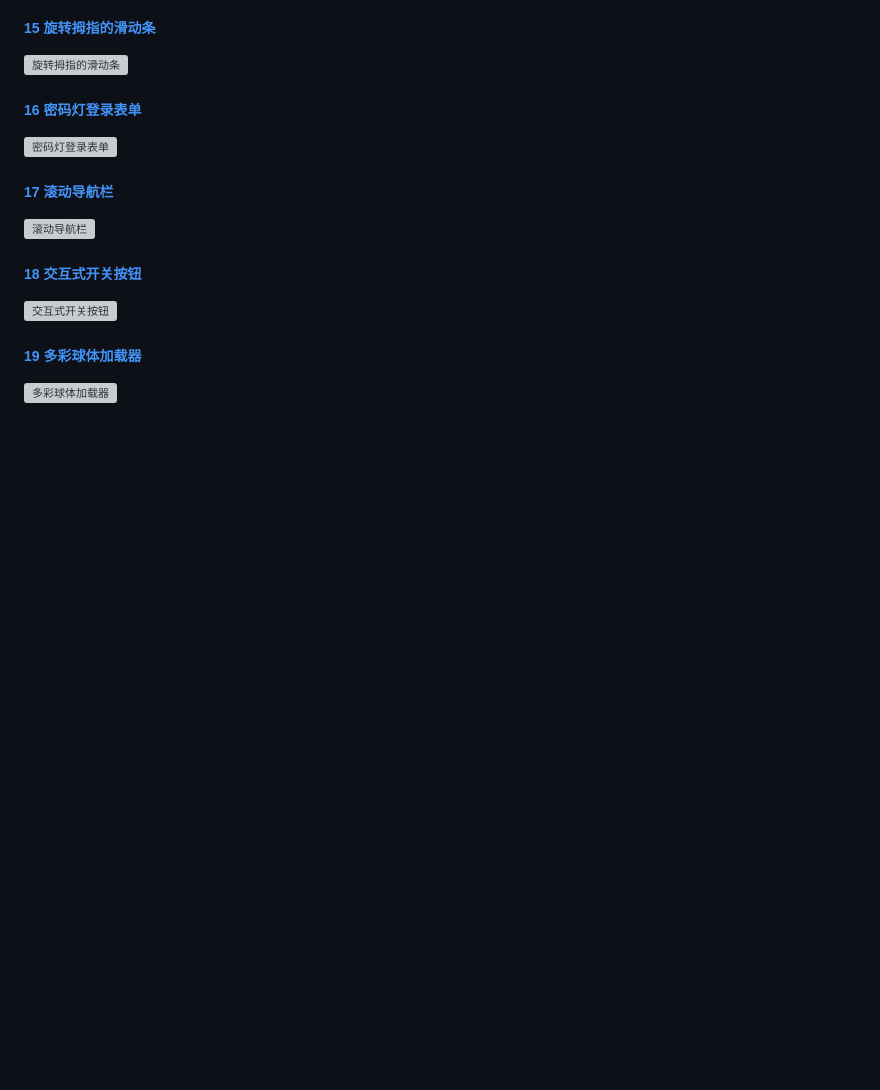
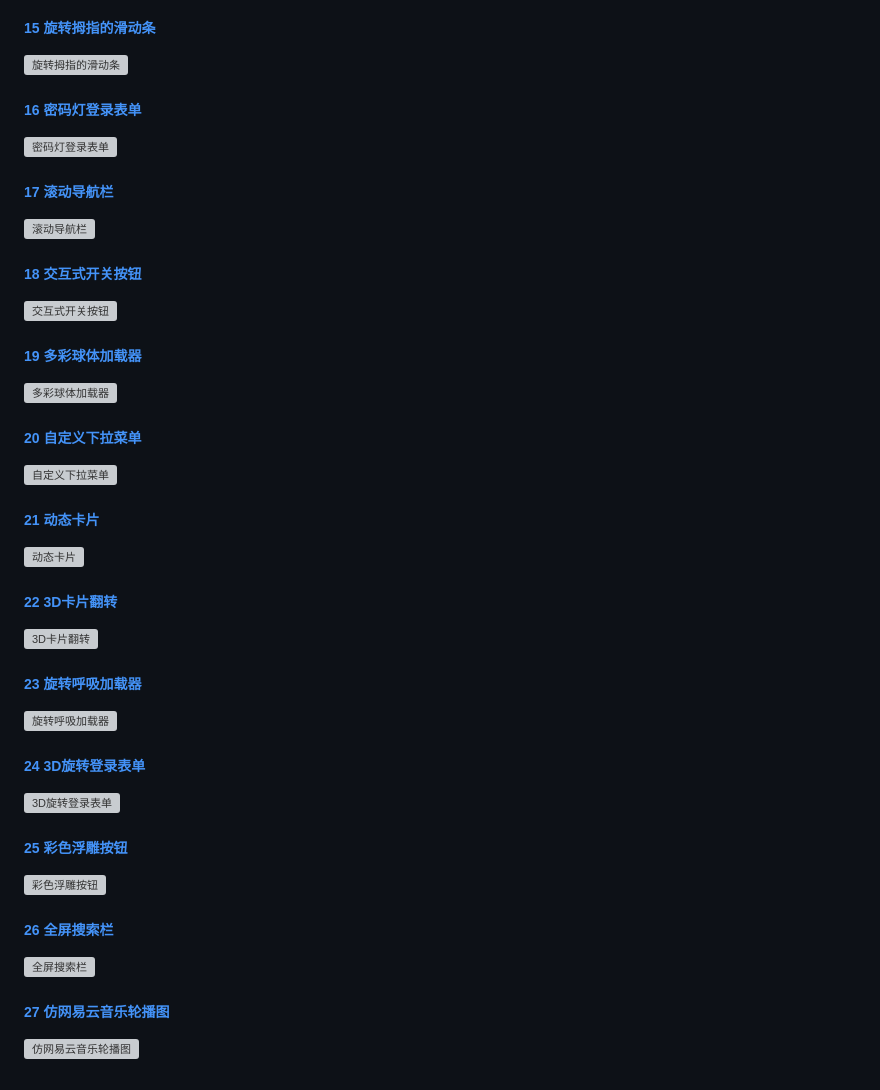
Before and after one commit to XiaoSaurus77/RuobingSaidCSS, a Markdown page: 若冰说CSS目录指南/若冰说CSS目录指南.md, the part around the change printed below. Drawn GitHub-style; blank space fills up the shorter version; grey boxes are pictures that could not be loaded.

Commit message:
Version: V1.4.0 Date: 2024-06-19 Centent: 若冰说CSS目录指南.md

```diff
--- a/若冰说CSS目录指南/若冰说CSS目录指南.md
+++ b/若冰说CSS目录指南/若冰说CSS目录指南.md
@@ -83,3 +81,35 @@
 ##### [19 多彩球体加载器](/若冰说CSS/19-多彩球体加载器)
 
 ![多彩球体加载器](https://gitee.com/XiaoSaurus_dev/xiaosaurus-drawingbed/raw/master/imgs/19-多彩球体加载器.gif)
+
+##### [20 自定义下拉菜单](/若冰说CSS/20-自定义下拉菜单)
+
+![自定义下拉菜单](https://gitee.com/XiaoSaurus_dev/xiaosaurus-drawingbed/raw/master/imgs/20-自定义下拉菜单.gif)
+
+##### [21 动态卡片](/若冰说CSS/21-动态卡片)
+
+![动态卡片](https://gitee.com/XiaoSaurus_dev/xiaosaurus-drawingbed/raw/master/imgs/21-动态卡片.gif)
+
+##### [22 3D卡片翻转](/若冰说CSS/22-3D卡片翻转)
+
+![3D卡片翻转](https://gitee.com/XiaoSaurus_dev/xiaosaurus-drawingbed/raw/master/imgs/22-3D卡片翻转.gif)
+
+##### [23 旋转呼吸加载器](/若冰说CSS/23-旋转呼吸加载器)
+
+![旋转呼吸加载器](https://gitee.com/XiaoSaurus_dev/xiaosaurus-drawingbed/raw/master/imgs/23-旋转呼吸加载器.gif)
+
+##### [24 3D旋转登录表单](/若冰说CSS/24-3D旋转登录表单)
+
+![3D旋转登录表单](https://gitee.com/XiaoSaurus_dev/xiaosaurus-drawingbed/raw/master/imgs/24-3D旋转登录表单.gif)
+
+##### [25 彩色浮雕按钮](/若冰说CSS/25-彩色浮雕按钮)
+
+![彩色浮雕按钮](https://gitee.com/XiaoSaurus_dev/xiaosaurus-drawingbed/raw/master/imgs/25-彩色浮雕按钮.gif)
+
+##### [26 全屏搜索栏](/若冰说CSS/26-全屏搜索栏)
+
+![全屏搜索栏](https://gitee.com/XiaoSaurus_dev/xiaosaurus-drawingbed/raw/master/imgs/26-全屏搜索栏.gif)
+
+##### [27 仿网易云音乐轮播图](/若冰说CSS/27-仿网易云音乐轮播图)
+
+![仿网易云音乐轮播图](https://gitee.com/XiaoSaurus_dev/xiaosaurus-drawingbed/raw/master/imgs/27-仿网易云音乐轮播图.gif)
```
Also changed, not shown: other parts of 若冰说CSS目录指南/若冰说CSS目录指南.md (+1 -3 lines).
